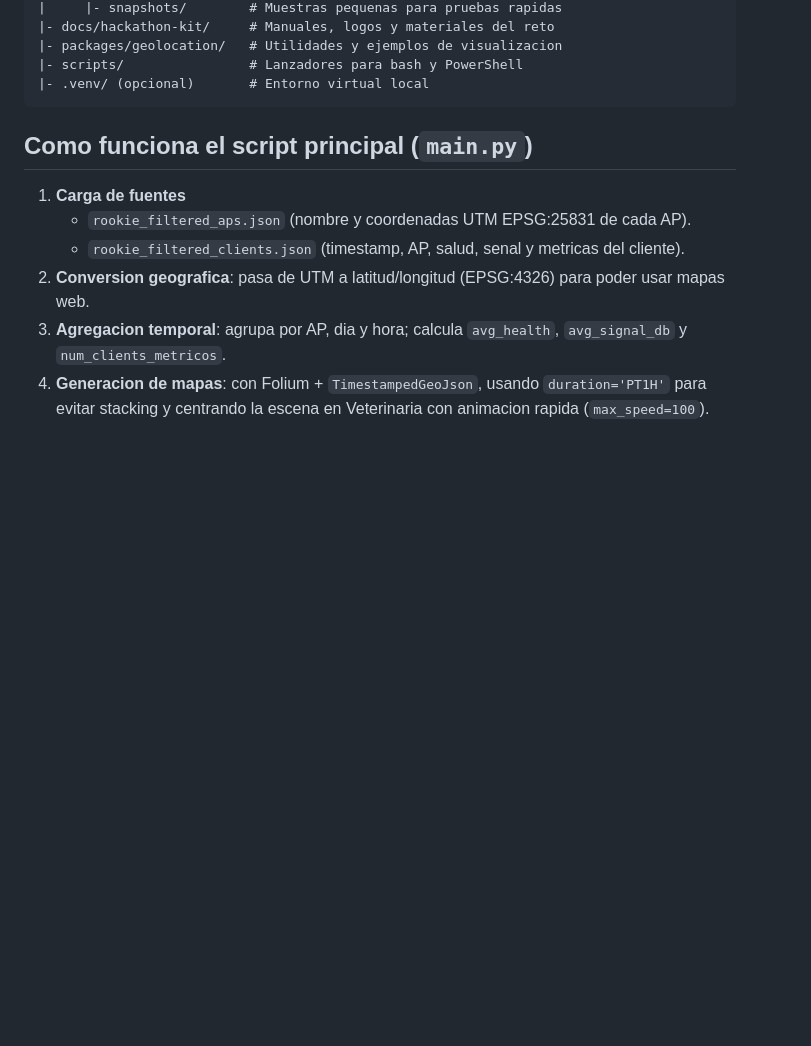
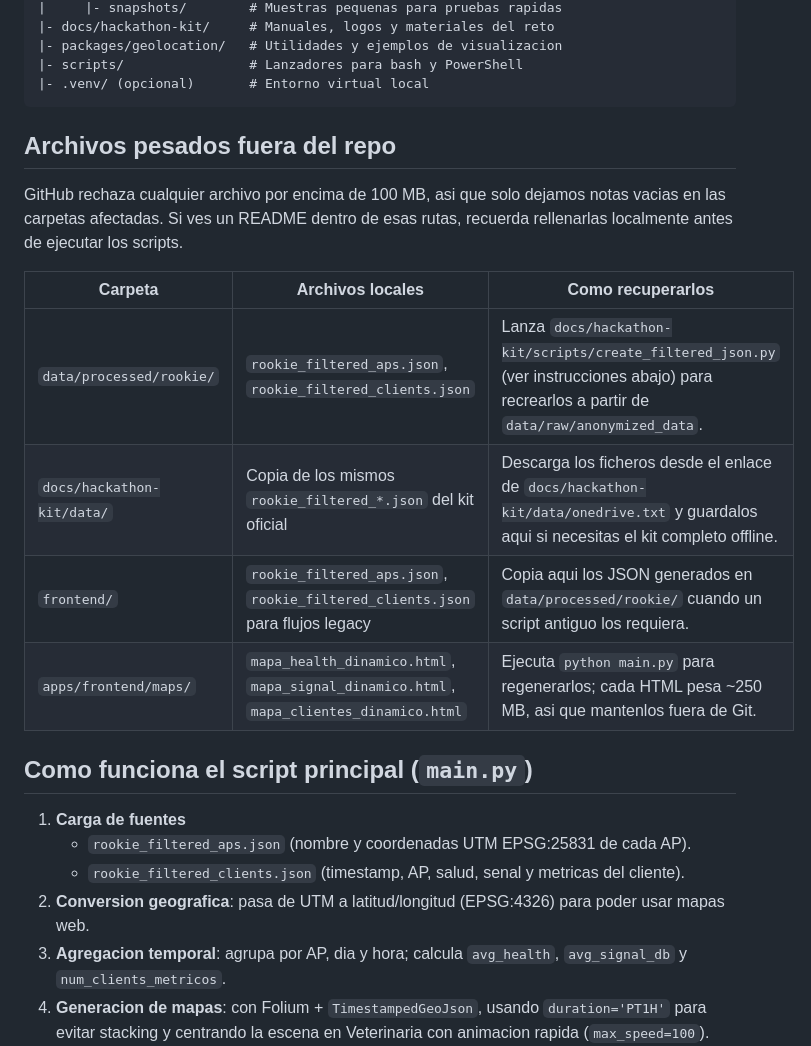
Before and after one commit to itsCarlosDev/UAB-THE-HACK-2025-WiFi-Challenge-Winner, a Markdown page: README.md, the part around the change. Drawn GitHub-style; blank space fills up the shorter version.

Commit message:
Organize Project

````diff
--- a/README.md
+++ b/README.md
@@ -27,6 +27,17 @@ El script main.py lee los datos de los Puntos de Acceso (APs) y de los clientes
 |- scripts/                # Lanzadores para bash y PowerShell
 |- .venv/ (opcional)       # Entorno virtual local
 ```
+
+## Archivos pesados fuera del repo
+
+GitHub rechaza cualquier archivo por encima de 100 MB, asi que solo dejamos notas vacias en las carpetas afectadas. Si ves un README dentro de esas rutas, recuerda rellenarlas localmente antes de ejecutar los scripts.
+
+| Carpeta | Archivos locales | Como recuperarlos |
+|---------|------------------|-------------------|
+| `data/processed/rookie/` | `rookie_filtered_aps.json`, `rookie_filtered_clients.json` | Lanza `docs/hackathon-kit/scripts/create_filtered_json.py` (ver instrucciones abajo) para recrearlos a partir de `data/raw/anonymized_data`. |
+| `docs/hackathon-kit/data/` | Copia de los mismos `rookie_filtered_*.json` del kit oficial | Descarga los ficheros desde el enlace de `docs/hackathon-kit/data/onedrive.txt` y guardalos aqui si necesitas el kit completo offline. |
+| `frontend/` | `rookie_filtered_aps.json`, `rookie_filtered_clients.json` para flujos legacy | Copia aqui los JSON generados en `data/processed/rookie/` cuando un script antiguo los requiera. |
+| `apps/frontend/maps/` | `mapa_health_dinamico.html`, `mapa_signal_dinamico.html`, `mapa_clientes_dinamico.html` | Ejecuta `python main.py` para regenerarlos; cada HTML pesa ~250 MB, asi que mantenlos fuera de Git. |
 
 ## Como funciona el script principal (`main.py`)
 
````
